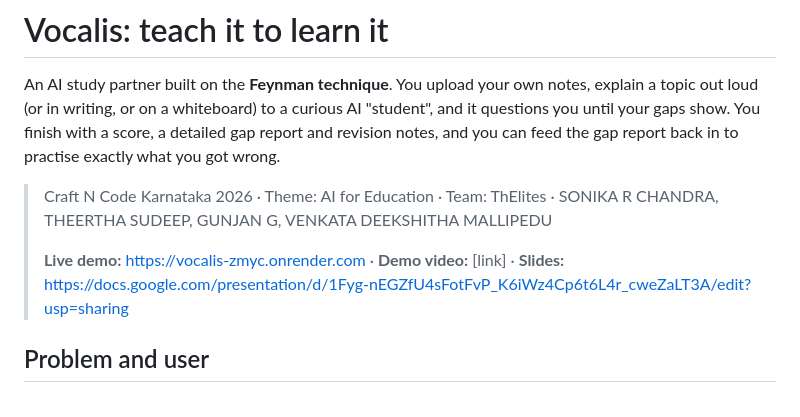
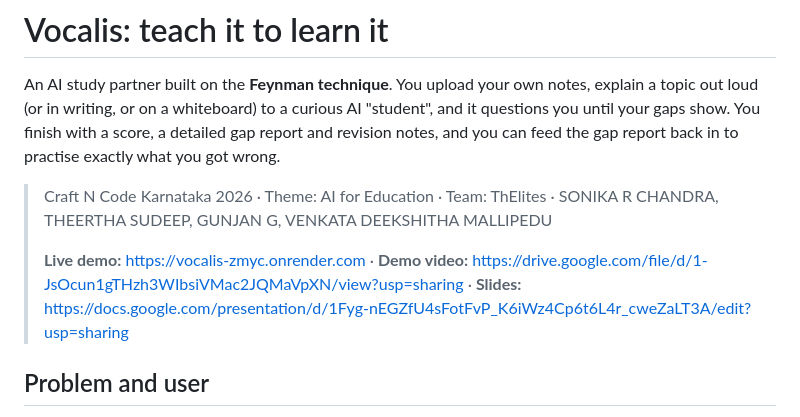
Before and after one commit to Sonika-Chandra/Feynman-Tech, a Markdown page: README.md, the part around the change. GitHub-like rendering.

Commit message:
Change demo video link in README
Updated demo video link in README.md.

```diff
--- a/README.md
+++ b/README.md
@@ -6,7 +6,7 @@ and you can feed the gap report back in to practise exactly what you got wrong.
 
 > Craft N Code Karnataka 2026 · Theme: AI for Education · Team: ThElites · SONIKA R CHANDRA, THEERTHA SUDEEP, GUNJAN G, VENKATA DEEKSHITHA MALLIPEDU
 >
-> **Live demo:**  https://vocalis-zmyc.onrender.com · **Demo video:** [link] · **Slides:**  https://docs.google.com/presentation/d/1Fyg-nEGZfU4sFotFvP_K6iWz4Cp6t6L4r_cweZaLT3A/edit?usp=sharing
+> **Live demo:**  https://vocalis-zmyc.onrender.com · **Demo video:** https://drive.google.com/file/d/1-JsOcun1gTHzh3WIbsiVMac2JQMaVpXN/view?usp=sharing · **Slides:**  https://docs.google.com/presentation/d/1Fyg-nEGZfU4sFotFvP_K6iWz4Cp6t6L4r_cweZaLT3A/edit?usp=sharing
 
 ## Problem and user
 
```
